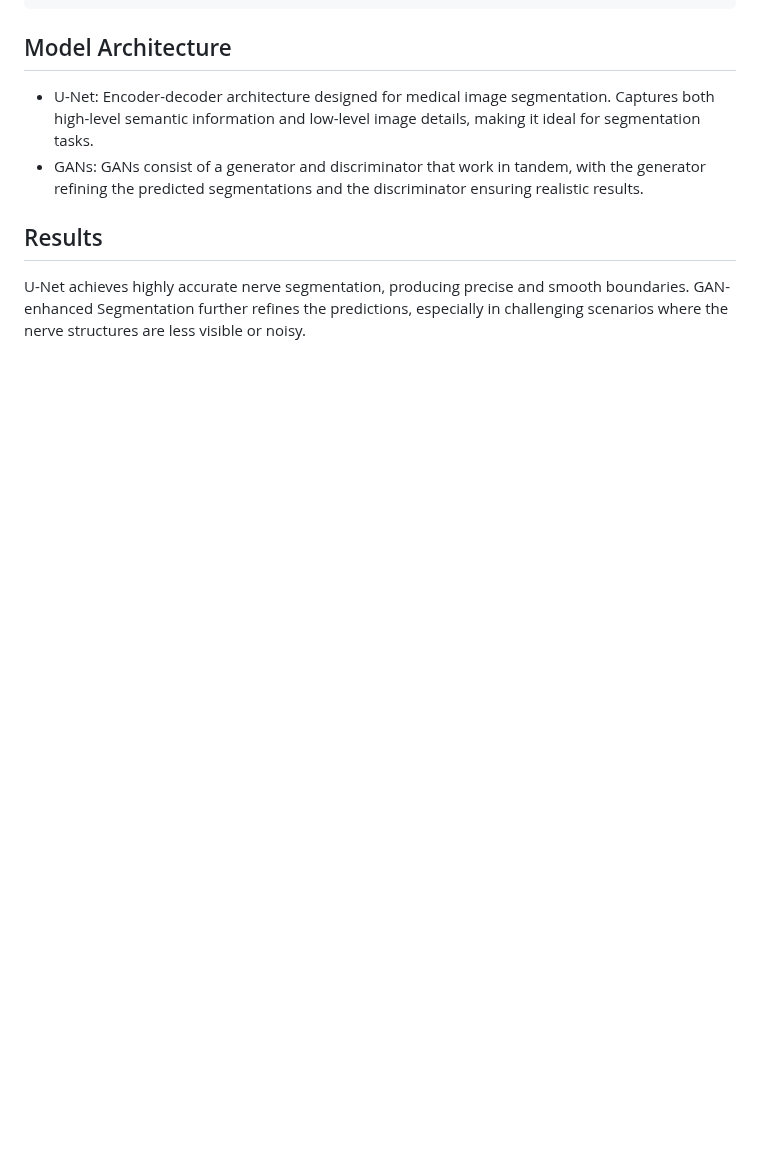
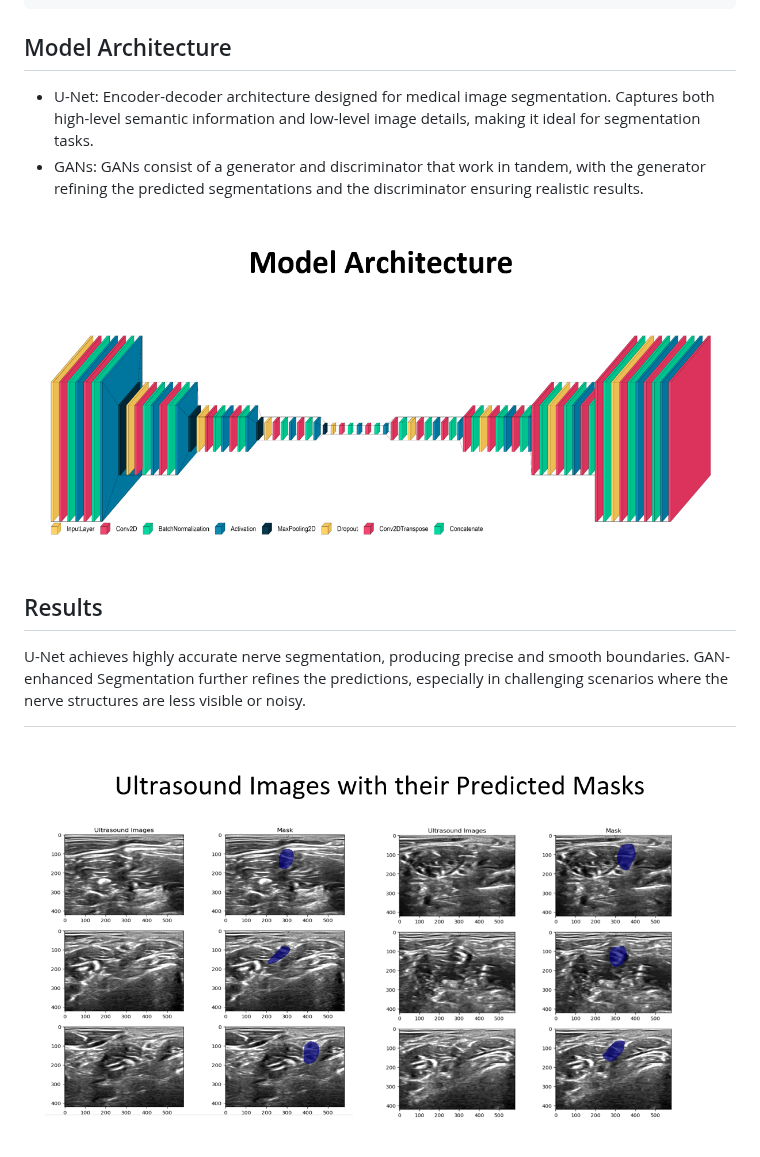
Before and after one commit to Vedant3000/Ultrasound-Nerve-Segmentation, a Markdown page: README.md, the part around one of its changes. GitHub-like rendering; blank space fills up the shorter version.

```diff
--- a/README.md
+++ b/README.md
@@ -51,6 +52,10 @@ Captures both high-level semantic information and low-level image details, makin
 - GANs:
 GANs consist of a generator and discriminator that work in tandem, with the generator refining the predicted segmentations and the discriminator ensuring realistic results.
 
+![Model Architecture](model_arch.png)
+
 ## Results
 U-Net achieves highly accurate nerve segmentation, producing precise and smooth boundaries.
 GAN-enhanced Segmentation further refines the predictions, especially in challenging scenarios where the nerve structures are less visible or noisy.
+
+![Results](results.png)
```
Also changed, not shown: other parts of README.md (+1 -0 lines).
